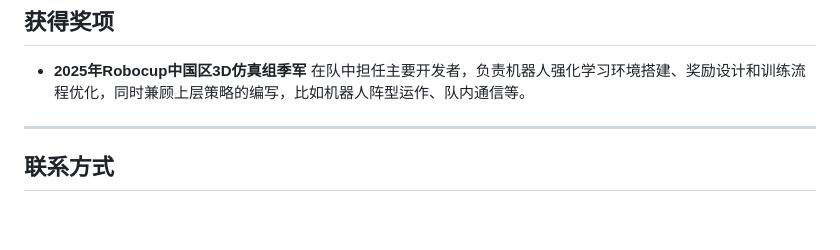
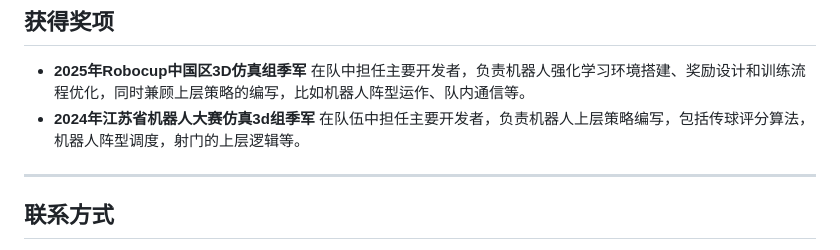
Before and after one commit to srontover/srontover.github.io, a Markdown page: README.md, the part around the change. Rendered like a GitHub page; blank space fills up the shorter version.

Commit message:
add competition

```diff
--- a/README.md
+++ b/README.md
@@ -142,6 +142,8 @@
 
 * **2025年Robocup中国区3D仿真组季军**
     在队中担任主要开发者，负责机器人强化学习环境搭建、奖励设计和训练流程优化，同时兼顾上层策略的编写，比如机器人阵型运作、队内通信等。
+* **2024年江苏省机器人大赛仿真3d组季军**
+    在队伍中担任主要开发者，负责机器人上层策略编写，包括传球评分算法，机器人阵型调度，射门的上层逻辑等。
 
 ---
 
```
